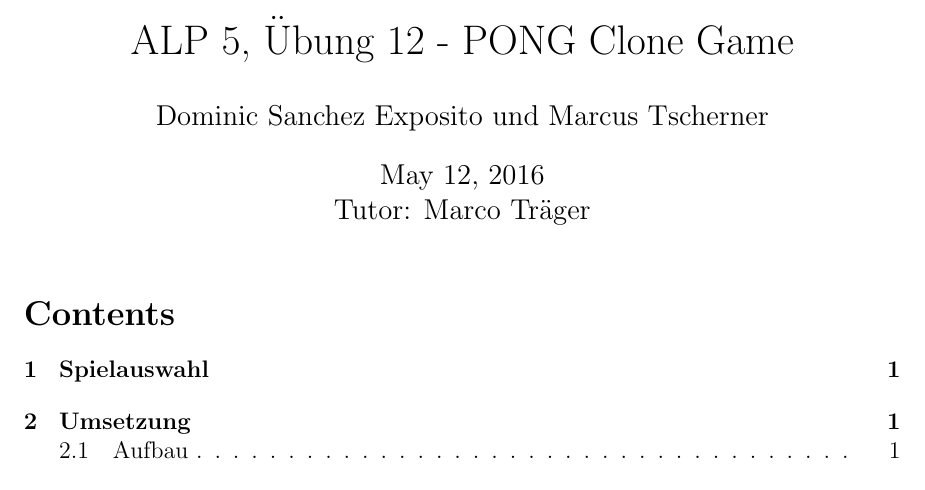
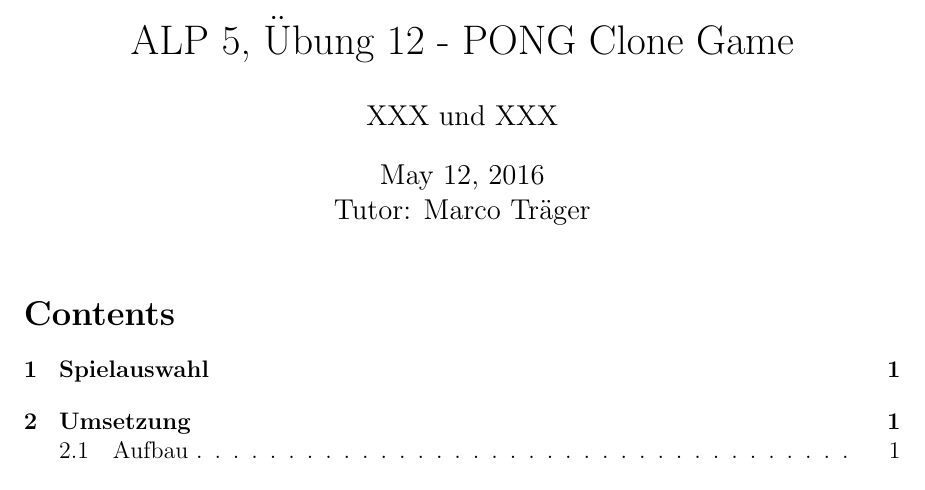
Before and after one commit to mewGit/alp5_game, a LaTeX document (doku_ueb12.tex): part of page 1 of 2, cut so that both start at the same text. Compiled offline with pdfLaTeX.

Commit message:
Nice Pony

```diff
--- a/doku_ueb12.tex
+++ b/doku_ueb12.tex
@@ -71,7 +71,7 @@
 \begin{document}
 
 \title{ALP 5, Übung 12 - PONG Clone Game}
-\author{Dominic Sanchez Exposito und Marcus Tscherner}
+\author{XXX und XXX}
 \date{\today\\[3pt]
 Tutor: Marco Träger}
 \maketitle
```
